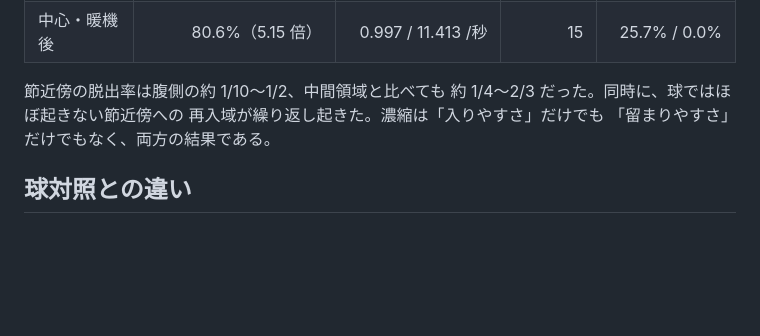
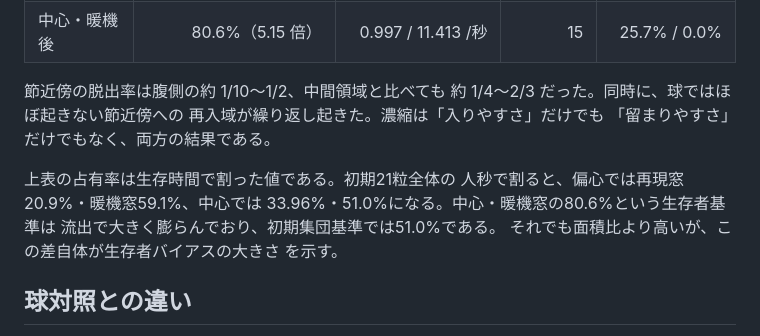
Before and after one commit to sunpotflower4460-cpu/PhysiCymatics, a Markdown page: docs/m6_29_results.md, the part around the change. GitHub-like rendering; blank space fills up the shorter version.

Commit message:
M6-29: report initial-population occupancy

```diff
--- a/docs/m6_29_results.md
+++ b/docs/m6_29_results.md
@@ -24,6 +24,13 @@
 約 1/4〜2/3 だった。同時に、球ではほぼ起きない節近傍への
 再入域が繰り返し起きた。濃縮は「入りやすさ」だけでも
 「留まりやすさ」だけでもなく、両方の結果である。
+
+上表の占有率は生存時間で割った値である。初期21粒全体の
+人秒で割ると、偏心では再現窓20.9%・暖機窓59.1%、中心では
+33.96%・51.0%になる。中心・暖機窓の80.6%という生存者基準は
+流出で大きく膨らんでおり、初期集団基準では51.0%である。
+それでも面積比より高いが、この差自体が生存者バイアスの大きさ
+を示す。
 
 ## 球対照との違い
 
```
